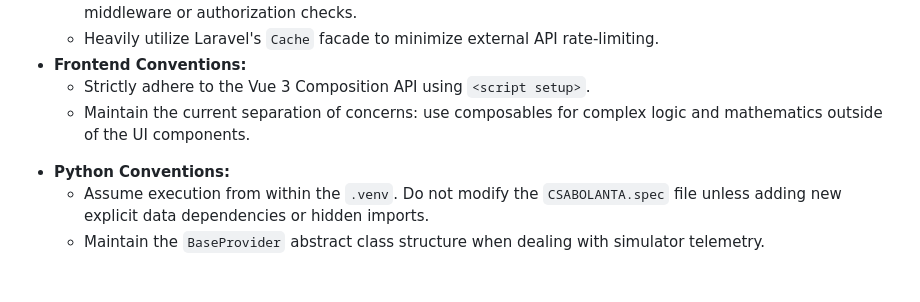
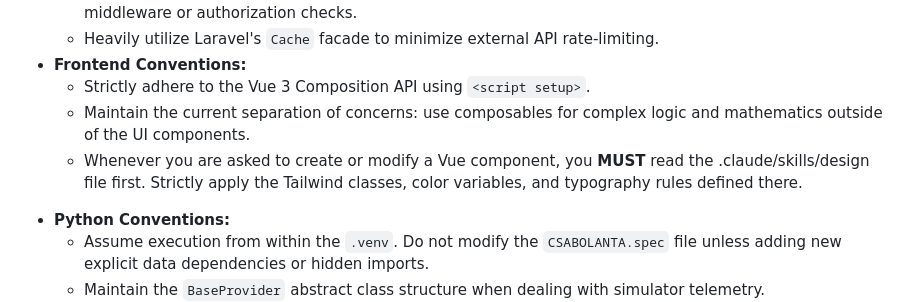
Before and after one commit to Csaba44/XPlaneTracker, a Markdown page: CLAUDE.md, the part around the change. Rendered like a GitHub page; blank space fills up the shorter version.

Commit message:
Feature: claude design skill

```diff
--- a/CLAUDE.md
+++ b/CLAUDE.md
@@ -59,6 +59,7 @@ The web application leverages a `Makefile` to streamline Docker orchestration.
 - **Frontend Conventions:**
   - Strictly adhere to the Vue 3 Composition API using `<script setup>`.
   - Maintain the current separation of concerns: use composables for complex logic and mathematics outside of the UI components.
+  - Whenever you are asked to create or modify a Vue component, you **MUST** read the .claude/skills/design file first. Strictly apply the Tailwind classes, color variables, and typography rules defined there.
 
 * **Python Conventions:**
   - Assume execution from within the `.venv`. Do not modify the `CSABOLANTA.spec` file unless adding new explicit data dependencies or hidden imports.
```
Also changed, not shown: 1 other file.
